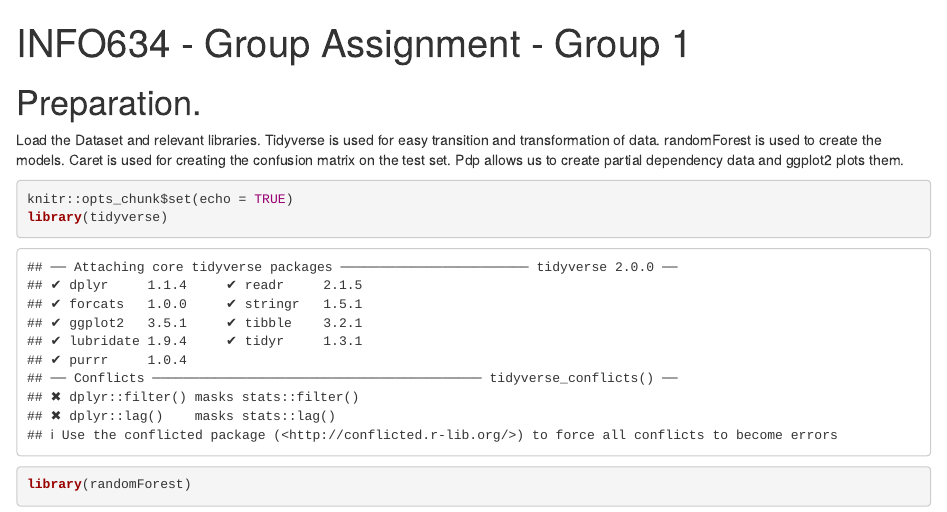
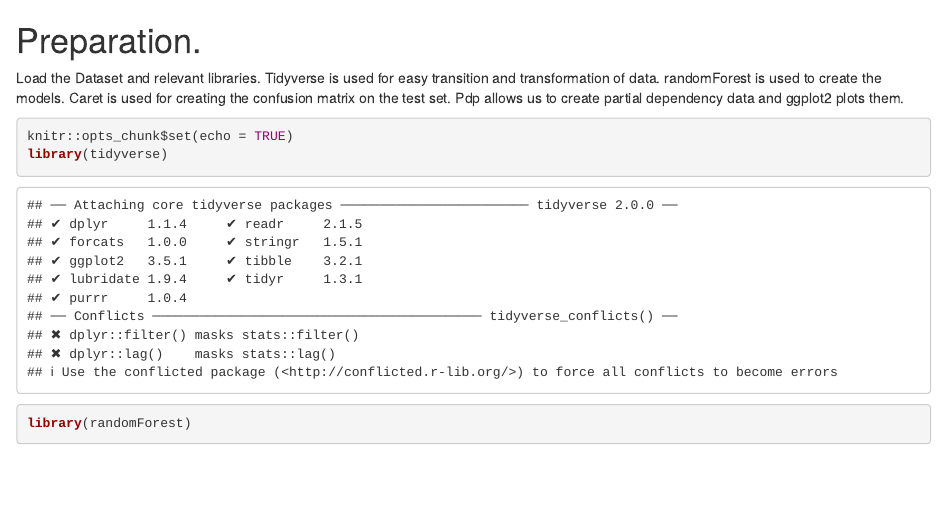
Before and after one commit to jacci25/DS_Portfolio, an R Markdown document (Road Safety Analysis( R + Tableau)/code/REGRESSION.Rmd): the page in a window 1100 px wide, from its top. Rendered offline with R 4.5, knitr and Pandoc, with nearby package versions; some code elsewhere in the file could not run offline.

Commit message:
Update and rename INFO634_GROUP_ASSIGNMENT_REGRESSION.Rmd to REGRESSION.Rmd

```diff
--- a/Road Safety Analysis( R + Tableau)/code/INFO634_GROUP_ASSIGNMENT_REGRESSION.Rmd
+++ b/Road Safety Analysis( R + Tableau)/code/REGRESSION.Rmd
@@ -1,7 +1,3 @@
----
-title: "INFO634 - Group Assignment - Group 1"
----
-
 # Preparation.
 
 Load the Dataset and relevant libraries. Tidyverse is used for easy transition and transformation of data. randomForest is used to create the models. Caret is used for creating the confusion matrix on the test set. Pdp allows us to create partial dependency data and ggplot2 plots them.
```
